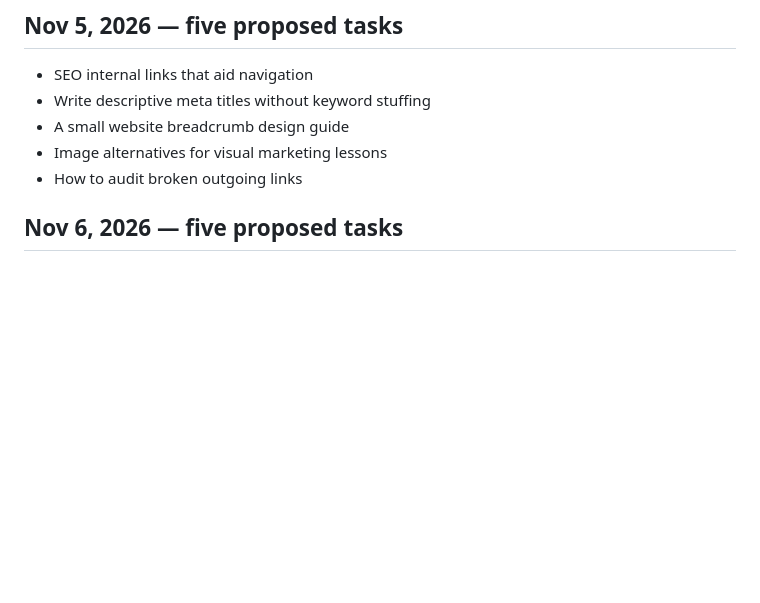
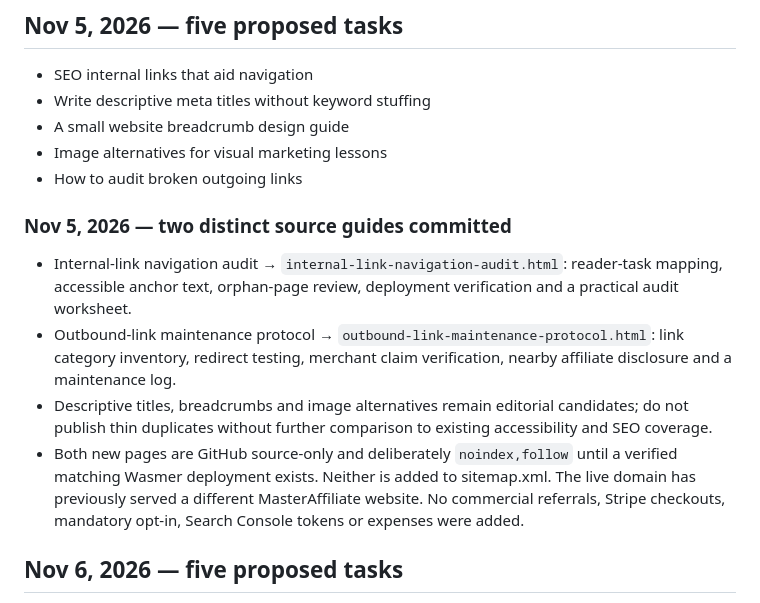
Before and after one commit to AiAutomationtactics/AILeadAutomation, a Markdown page: EDITORIAL_CALENDAR.md, the part around the change. GitHub-like rendering; blank space fills up the shorter version.

Commit message:
Record November 5 distinct guides and production gate

```diff
--- a/EDITORIAL_CALENDAR.md
+++ b/EDITORIAL_CALENDAR.md
@@ -197,6 +197,13 @@ Both new guides are educational GitHub source files with descriptive metadata, s
 - Image alternatives for visual marketing lessons
 - How to audit broken outgoing links
 
+
+### Nov 5, 2026 — two distinct source guides committed
+- Internal-link navigation audit → `internal-link-navigation-audit.html`: reader-task mapping, accessible anchor text, orphan-page review, deployment verification and a practical audit worksheet.
+- Outbound-link maintenance protocol → `outbound-link-maintenance-protocol.html`: link category inventory, redirect testing, merchant claim verification, nearby affiliate disclosure and a maintenance log.
+- Descriptive titles, breadcrumbs and image alternatives remain editorial candidates; do not publish thin duplicates without further comparison to existing accessibility and SEO coverage.
+- Both new pages are GitHub source-only and deliberately `noindex,follow` until a verified matching Wasmer deployment exists. Neither is added to sitemap.xml. The live domain has previously served a different MasterAffiliate website. No commercial referrals, Stripe checkouts, mandatory opt-in, Search Console tokens or expenses were added.
+
 ## Nov 6, 2026 — five proposed tasks
 - Understanding XML sitemap coverage
 - Robots.txt and noindex: when to use each
```
